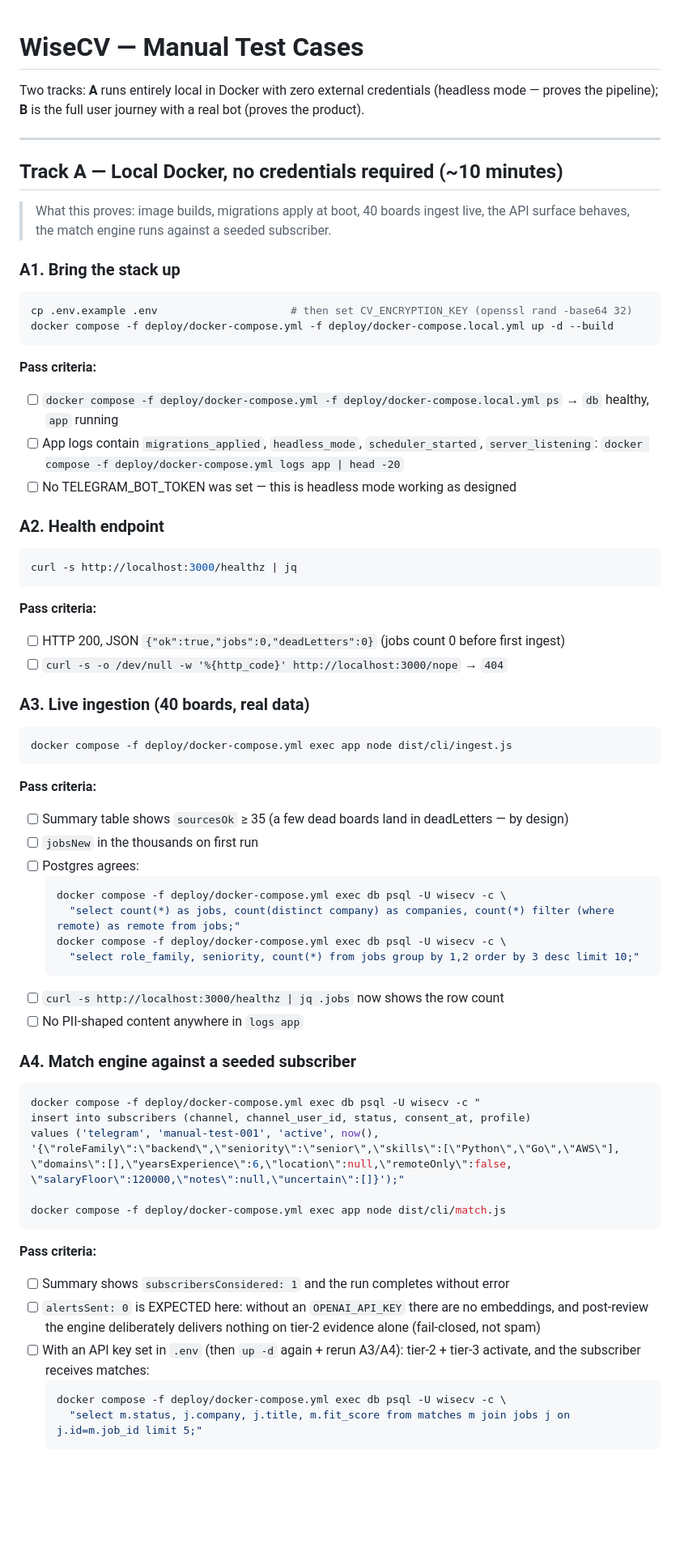
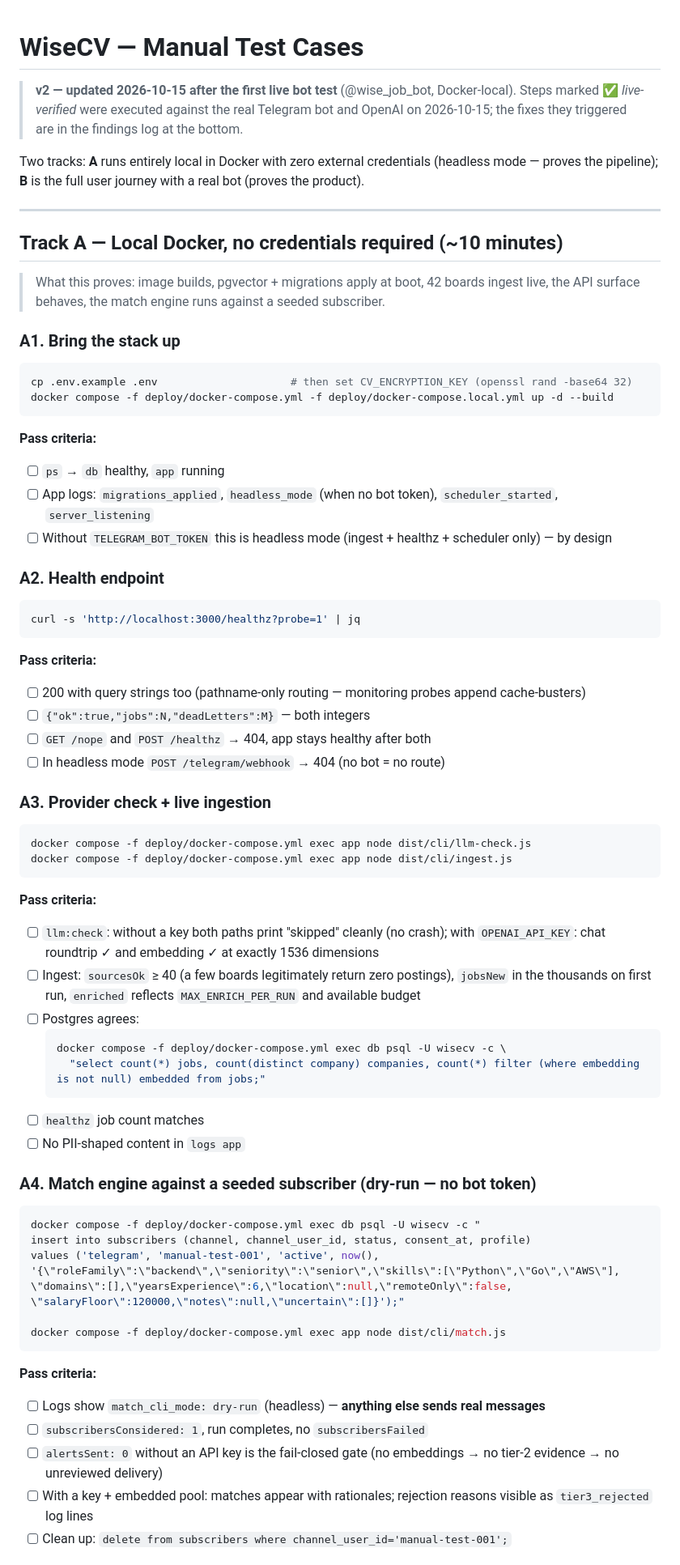
Before and after one commit to joeolaoye/wisecvbot, a Markdown page: docs/manual-test.md, the part around one of its changes. Shown at 81% size. Rendered like a GitHub page; blank space fills up the shorter version.

````diff
--- a/docs/manual-test.md
+++ b/docs/manual-test.md
@@ -1,4 +1,8 @@
 # WiseCV — Manual Test Cases
+
+> **v2 — updated 2026-10-15 after the first live bot test** (@wise_job_bot, Docker-local).
+> Steps marked ✅ *live-verified* were executed against the real Telegram bot and
+> OpenAI on 2026-10-15; the fixes they triggered are in the findings log at the bottom.
 
 Two tracks: **A** runs entirely local in Docker with zero external credentials (headless mode — proves the pipeline); **B** is the full user journey with a real bot (proves the product).
 
@@ -6,7 +10,7 @@ Two tracks: **A** runs entirely local in Docker with zero external credentials (
 
 ## Track A — Local Docker, no credentials required (~10 minutes)
 
-> What this proves: image builds, migrations apply at boot, 40 boards ingest live, the API surface behaves, the match engine runs against a seeded subscriber.
+> What this proves: image builds, pgvector + migrations apply at boot, 42 boards ingest live, the API surface behaves, the match engine runs against a seeded subscriber.
 
 ### A1. Bring the stack up
 
@@ -16,41 +20,41 @@ docker compose -f deploy/docker-compose.yml -f deploy/docker-compose.local.yml u
 ```
 
 **Pass criteria:**
-- [ ] `docker compose -f deploy/docker-compose.yml -f deploy/docker-compose.local.yml ps` → `db` healthy, `app` running
-- [ ] App logs contain `migrations_applied`, `headless_mode`, `scheduler_started`, `server_listening`:
-  `docker compose -f deploy/docker-compose.yml logs app | head -20`
-- [ ] No TELEGRAM_BOT_TOKEN was set — this is headless mode working as designed
+- [ ] `ps` → `db` healthy, `app` running
+- [ ] App logs: `migrations_applied`, `headless_mode` (when no bot token), `scheduler_started`, `server_listening`
+- [ ] Without `TELEGRAM_BOT_TOKEN` this is headless mode (ingest + healthz + scheduler only) — by design
 
 ### A2. Health endpoint
 
 ```bash
-curl -s http://localhost:3000/healthz | jq
+curl -s 'http://localhost:3000/healthz?probe=1' | jq
 ```
 
 **Pass criteria:**
-- [ ] HTTP 200, JSON `{"ok":true,"jobs":0,"deadLetters":0}` (jobs count 0 before first ingest)
-- [ ] `curl -s -o /dev/null -w '%{http_code}' http://localhost:3000/nope` → `404`
+- [ ] 200 with query strings too (pathname-only routing — monitoring probes append cache-busters)
+- [ ] `{"ok":true,"jobs":N,"deadLetters":M}` — both integers
+- [ ] `GET /nope` and `POST /healthz` → 404, app stays healthy after both
+- [ ] In headless mode `POST /telegram/webhook` → 404 (no bot = no route)
 
-### A3. Live ingestion (40 boards, real data)
+### A3. Provider check + live ingestion
 
 ```bash
+docker compose -f deploy/docker-compose.yml exec app node dist/cli/llm-check.js
 docker compose -f deploy/docker-compose.yml exec app node dist/cli/ingest.js
 ```
 
 **Pass criteria:**
-- [ ] Summary table shows `sourcesOk` ≥ 35 (a few dead boards land in deadLetters — by design)
-- [ ] `jobsNew` in the thousands on first run
+- [ ] `llm:check`: without a key both paths print "skipped" cleanly (no crash); with `OPENAI_API_KEY`: chat roundtrip ✓ and embedding ✓ at exactly 1536 dimensions
+- [ ] Ingest: `sourcesOk` ≥ 40 (a few boards legitimately return zero postings), `jobsNew` in the thousands on first run, `enriched` reflects `MAX_ENRICH_PER_RUN` and available budget
 - [ ] Postgres agrees:
   ```bash
   docker compose -f deploy/docker-compose.yml exec db psql -U wisecv -c \
-    "select count(*) as jobs, count(distinct company) as companies, count(*) filter (where remote) as remote from jobs;"
-  docker compose -f deploy/docker-compose.yml exec db psql -U wisecv -c \
-    "select role_family, seniority, count(*) from jobs group by 1,2 order by 3 desc limit 10;"
+    "select count(*) jobs, count(distinct company) companies, count(*) filter (where embedding is not null) embedded from jobs;"
   ```
-- [ ] `curl -s http://localhost:3000/healthz | jq .jobs` now shows the row count
-- [ ] No PII-shaped content anywhere in `logs app`
+- [ ] `healthz` job count matches
+- [ ] No PII-shaped content in `logs app`
 
-### A4. Match engine against a seeded subscriber
+### A4. Match engine against a seeded subscriber (dry-run — no bot token)
 
 ```bash
 docker compose -f deploy/docker-compose.yml exec db psql -U wisecv -c "
@@ -64,11 +68,9 @@ docker compose -f deploy/docker-compose.yml exec app node dist/cli/match.js
 ```
 
 **Pass criteria:**
-- [ ] Summary shows `subscribersConsidered: 1` and the run completes without error
-- [ ] `alertsSent: 0` is EXPECTED here: without an `OPENAI_API_KEY` there are no embeddings, and post-review the engine deliberately delivers nothing on tier-2 evidence alone (fail-closed, not spam)
-- [ ] With an API key set in `.env` (then `up -d` again + rerun A3/A4): tier-2 + tier-3 activate, and the subscriber receives matches:
-  ```bash
-  docker compose -f deploy/docker-compose.yml exec db psql -U wisecv -c \
-    "select m.status, j.company, j.title, m.fit_score from matches m join jobs j on j.id=m.job_id limit 5;"
-  ```
+- [ ] Logs show `match_cli_mode: dry-run` (headless) — **anything else sends real messages**
+- [ ] `subscribersConsidered: 1`, run completes, no `subscribersFailed`
+- [ ] `alertsSent: 0` without an API key is the fail-closed gate (no embeddings → no tier-2 evidence → no unreviewed delivery)
+- [ ] With a key + embedded pool: matches appear with rationales; rejection reasons visible as `tier3_rejected` log lines
+- [ ] Clean up: `delete from subscribers where channel_user_id='manual-test-001';`
 
````
Also changed, not shown: other parts of docs/manual-test.md (+52 -21 lines).
